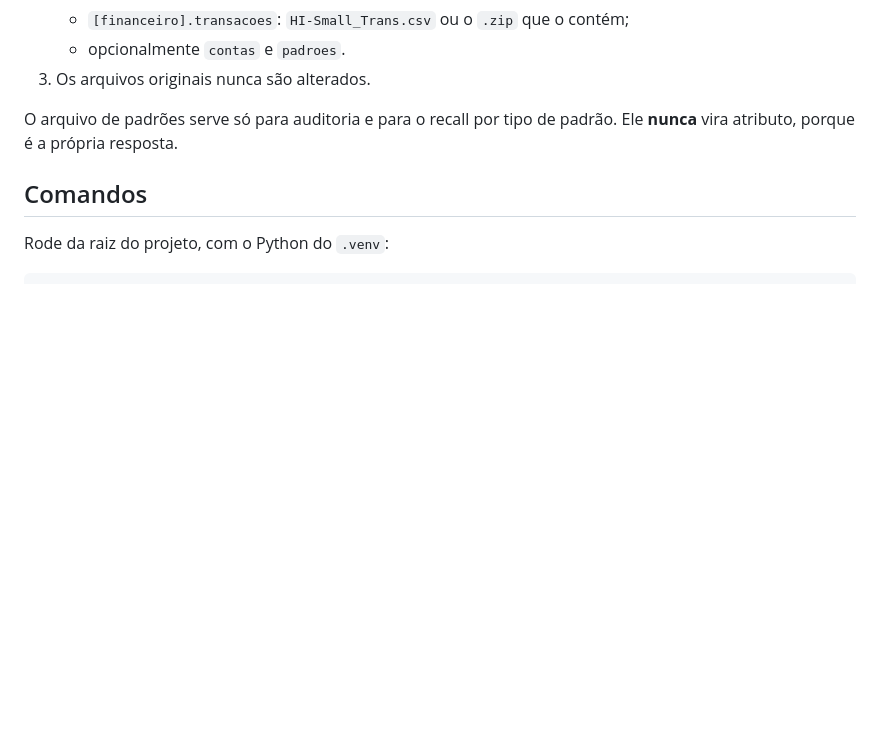
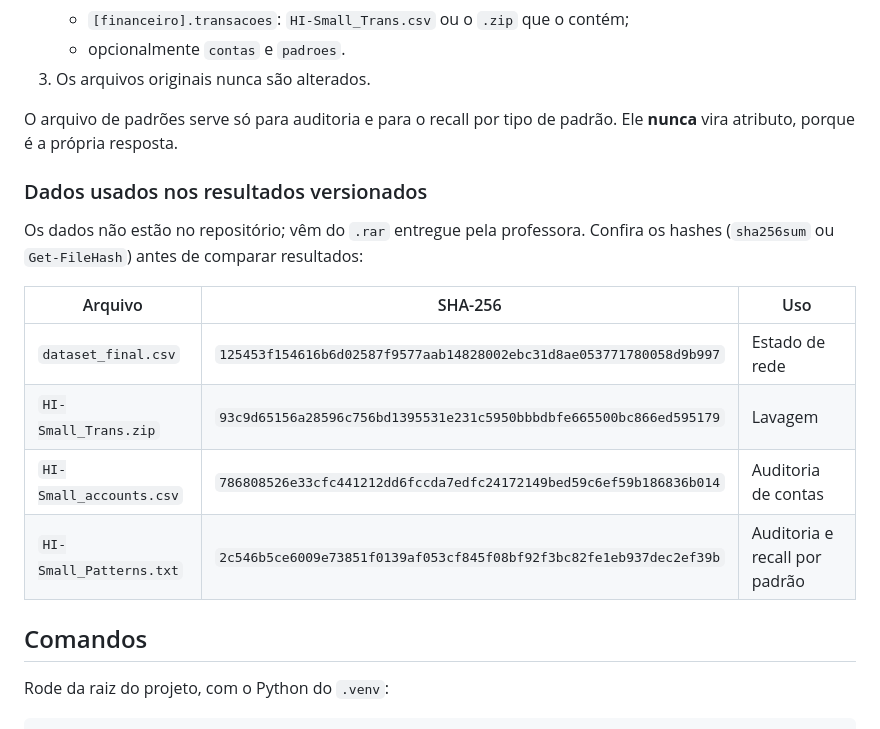
Before and after one commit to 1s4ntos/NodeWatch, a Markdown page: docs/ml/README.md, the part around the change. Drawn GitHub-style; blank space fills up the shorter version.

Commit message:
docs(ml): adiciona manifesto SHA-256 dos dados externos
Motivação: os resultados versionados dependem de quatro arquivos que não estão
no repositório.

Alteração: o README do ML lista os SHA-256 de dataset_final.csv,
HI-Small_Trans.zip, HI-Small_accounts.csv e HI-Small_Patterns.txt, o uso de
cada um e como conferir os hashes antes de comparar resultados.

Verificação: hashes calculados com sha256sum sobre os arquivos usados no
retreino de 02/11/2026.

```diff
--- a/docs/ml/README.md
+++ b/docs/ml/README.md
@@ -36,6 +36,17 @@ As versões fixadas em `requirements-ml.txt` são as usadas no treino documentad
 3. Os arquivos originais nunca são alterados.
 
 O arquivo de padrões serve só para auditoria e para o recall por tipo de padrão. Ele **nunca** vira atributo, porque é a própria resposta.
+
+### Dados usados nos resultados versionados
+
+Os dados não estão no repositório; vêm do `.rar` entregue pela professora. Confira os hashes (`sha256sum` ou `Get-FileHash`) antes de comparar resultados:
+
+| Arquivo | SHA-256 | Uso |
+|---|---|---|
+| `dataset_final.csv` | `125453f154616b6d02587f9577aab14828002ebc31d8ae053771780058d9b997` | Estado de rede |
+| `HI-Small_Trans.zip` | `93c9d65156a28596c756bd1395531e231c5950bbbdbfe665500bc866ed595179` | Lavagem |
+| `HI-Small_accounts.csv` | `786808526e33cfc441212dd6fccda7edfc24172149bed59c6ef59b186836b014` | Auditoria de contas |
+| `HI-Small_Patterns.txt` | `2c546b5ce6009e73851f0139af053cf845f08bf92f3bc82fe1eb937dec2ef39b` | Auditoria e recall por padrão |
 
 ## Comandos
 
```
